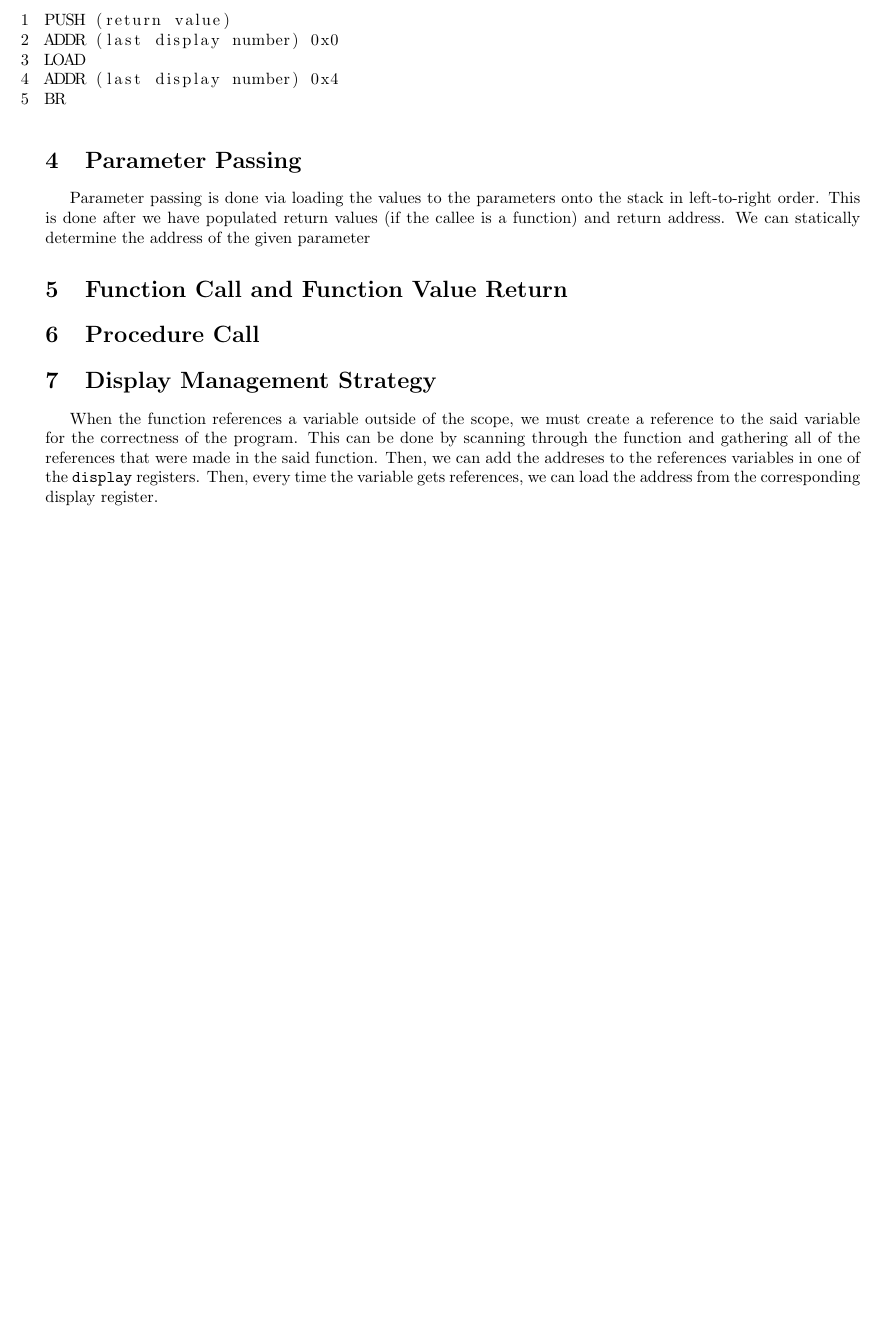
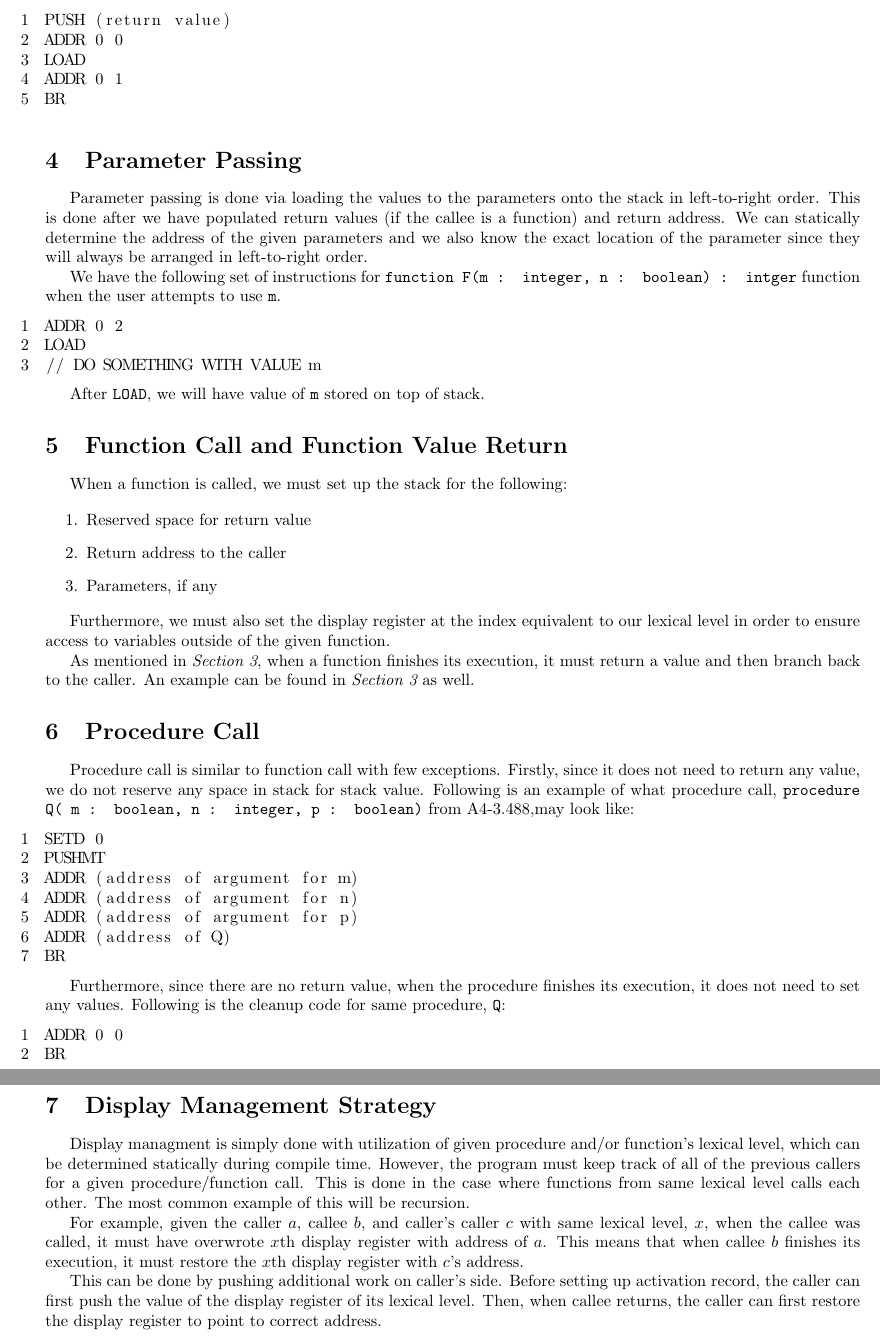
Before and after one commit to KareemG/Toy-Language-Compiler, a LaTeX document (a4/code_templates/functions_and_procedures.tex): part of page 2 of 2 before the commit and two parts of pages 2 and 3 of 3 after it, the two joined at a grey line, cut so that both start at the same text, the shorter picture padded with empty space. Compiled offline with pdfLaTeX.

Commit message:
Functions and procedures done (?)

```diff
--- a/a4/code_templates/functions_and_procedures.tex
+++ b/a4/code_templates/functions_and_procedures.tex
@@ -71,24 +71,67 @@ Below is an example of exiting function {\tt function F(m : integer , n : boolea
 
 \begin{lstlisting}
 PUSH (return value)
-ADDR (last display number) 0x0
+ADDR 0 0
 LOAD
-ADDR (last display number) 0x4
+ADDR 0 1
 BR
 \end{lstlisting}
 
 \section{Parameter Passing}
 
-Parameter passing is done via loading the values to the parameters onto the stack in left-to-right order. This is done after we have populated return values (if the callee is a function) and return address. We can statically determine the address of the given parameter
+Parameter passing is done via loading the values to the parameters onto the stack in left-to-right order. This is done after we have populated return values (if the callee is a function) and return address. We can statically determine the address of the given parameters and we also know the exact location of the parameter since they will always be arranged in left-to-right order.
+
+We have the following set of instructions for {\tt function F(m : integer, n : boolean) : intger} function when the user attempts to use {\tt m}.
+
+\begin{lstlisting}
+ADDR 0 2
+LOAD
+// DO SOMETHING WITH VALUE m
+\end{lstlisting}
+
+After {\tt LOAD}, we will have value of {\tt m} stored on top of stack.
 
 \section{Function Call and Function Value Return}
 
+When a function is called, we must set up the stack for the following:
+
+\begin{enumerate}
+	\item Reserved space for return value
+	\item Return address to the caller
+	\item Parameters, if any
+\end{enumerate}
+
+Furthermore, we must also set the display register at the index equivalent to our lexical level in order to ensure access to variables outside of the given function.
+
+As mentioned in {\it Section \ref{exit}}, when a function finishes its execution, it must return a value and then branch back to the caller. An example can be found in {\it Section \ref{exit}} as well.
+
 \section{Procedure Call}
+
+Procedure call is similar to function call with few exceptions. Firstly, since it does not need to return any value, we do not reserve any space in stack for stack value. Following is an example of what procedure call, {\tt procedure Q( m : boolean, n : integer, p : boolean)} from A4-3.488,may look like:
+
+\begin{lstlisting}
+SETD 0
+PUSHMT
+ADDR (address of argument for m)
+ADDR (address of argument for n)
+ADDR (address of argument for p)
+ADDR (address of Q)
+BR
+\end{lstlisting}
+
+Furthermore, since there are no return value, when the procedure finishes its execution, it does not need to set any values. Following is the cleanup code for same procedure, {\tt Q}:
+
+\begin{lstlisting}
+ADDR 0 0
+BR
+\end{lstlisting}
 
 \section{Display Management Strategy} \label{display}
 
-When the function references a variable outside of the scope, we must create a reference to the said variable for the correctness of the program. This can be done by scanning through the function and gathering all of the references that were made in the said function. Then, we can add the addreses to the references variables in one of the {\tt display} registers. Then, every time the variable gets references, we can load the address from the corresponding display register.
+Display managment is simply done with utilization of given procedure and/or function's lexical level, which can be determined statically during compile time. However, the program must keep track of all of the previous callers for a given procedure/function call. This is done in the case where functions from same lexical level calls each other. The most common example of this will be recursion.
 
-% Explain in detail how we can manage
+For example, given the caller $a$, callee $b$, and caller's caller $c$ with same lexical level, $x$, when the callee was called, it must have overwrote $x$th display register with address of $a$. This means that when callee $b$ finishes its execution, it must restore the $x$th display register with $c$'s address.
+
+This can be done by pushing additional work on caller's side. Before setting up activation record, the caller can first push the value of the display register of its lexical level. Then, when callee returns, the caller can first restore the display register to point to correct address.
 
 \end{document}
```
Also changed, not shown: a4/code_templates/functions_and_procedures.pdf, a4/code_templates/functions_and_procedures.tex (4 more changed lines).
